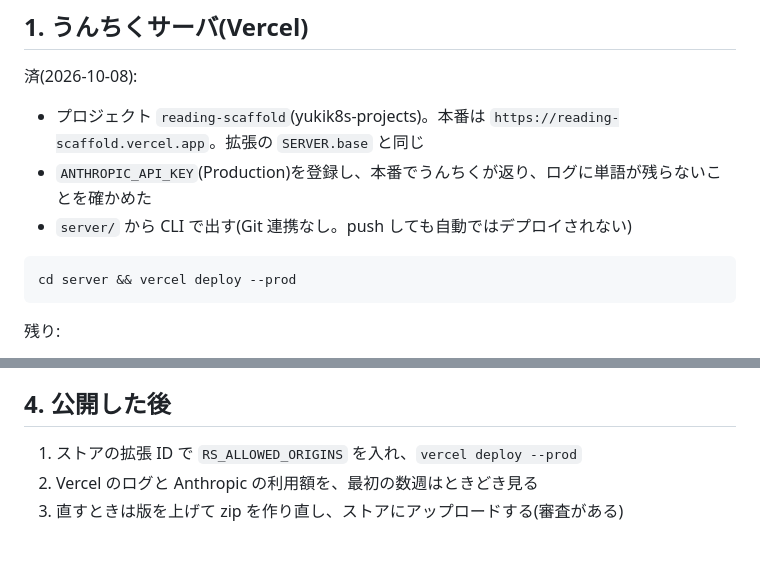
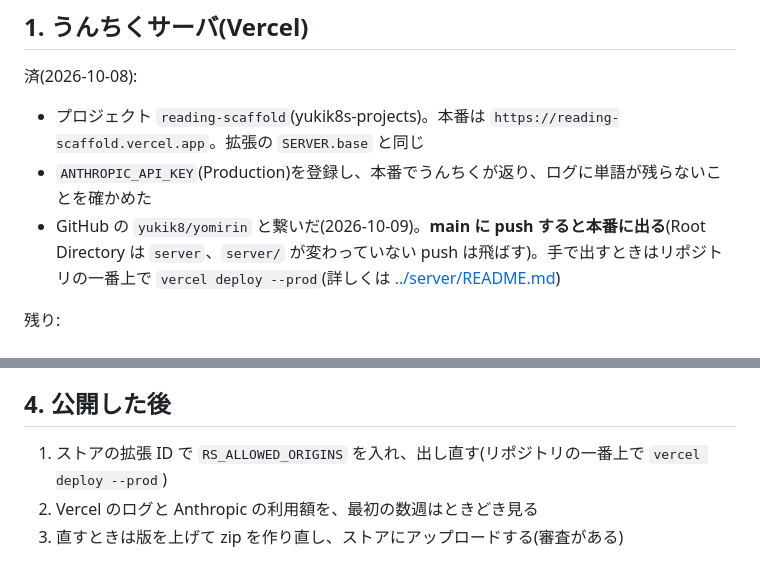
Before and after one commit to yukik8/reading-scaffold, a Markdown page: docs/release.md, 2 parts joined by grey strips. Drawn GitHub-style.

````diff
--- a/docs/release.md
+++ b/docs/release.md
@@ -22,11 +22,7 @@
 
 - プロジェクト `reading-scaffold`(yukik8s-projects)。本番は `https://reading-scaffold.vercel.app`。拡張の `SERVER.base` と同じ
 - `ANTHROPIC_API_KEY`(Production)を登録し、本番でうんちくが返り、ログに単語が残らないことを確かめた
-- `server/` から CLI で出す(Git 連携なし。push しても自動ではデプロイされない)
-
-```bash
-cd server && vercel deploy --prod
-```
+- GitHub の `yukik8/yomirin` と繋いだ(2026-10-09)。**main に push すると本番に出る**(Root Directory は `server`、`server/` が変わっていない push は飛ばす)。手で出すときはリポジトリの一番上で `vercel deploy --prod`(詳しくは [../server/README.md](../server/README.md))
 
 残り:
 
@@ -133,6 +129,6 @@ zip を展開して「パッケージ化されていない拡張機能を読み
 
 ## 4. 公開した後
 
-1. ストアの拡張 ID で `RS_ALLOWED_ORIGINS` を入れ、`vercel deploy --prod`
+1. ストアの拡張 ID で `RS_ALLOWED_ORIGINS` を入れ、出し直す(リポジトリの一番上で `vercel deploy --prod`)
 2. Vercel のログと Anthropic の利用額を、最初の数週はときどき見る
 3. 直すときは版を上げて zip を作り直し、ストアにアップロードする(審査がある)
````
Also changed, not shown: server/README.md (+9 -6 lines).
